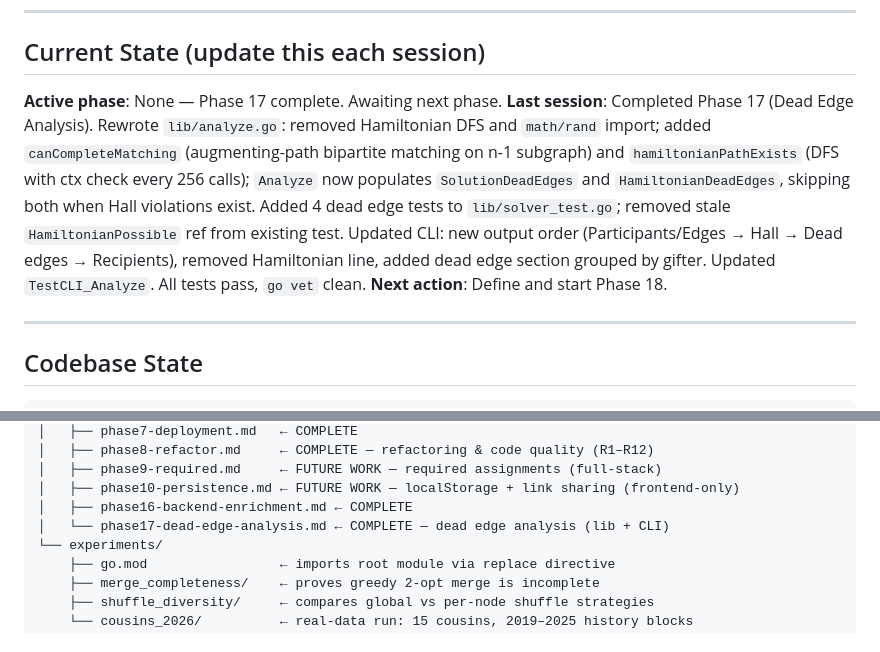
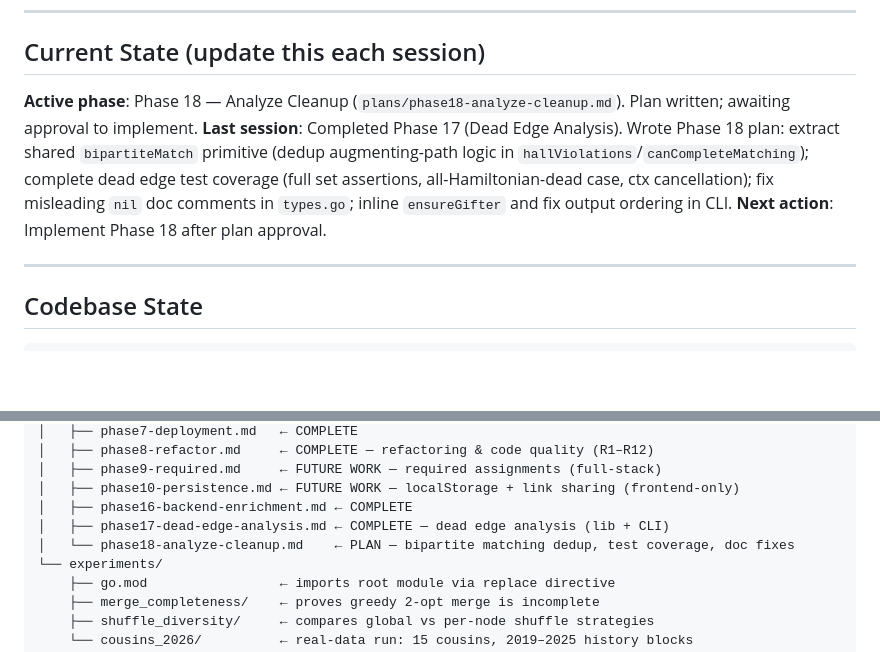
Before and after one commit to cbochs/gift-exchange, a Markdown page: CLAUDE.md, 2 parts joined by grey strips. Rendered like a GitHub page; blank space fills up the shorter version.

```diff
--- a/CLAUDE.md
+++ b/CLAUDE.md
@@ -38,9 +38,9 @@ Do not start any implementation work before reading the relevant phase plan.
 
 ## Current State (update this each session)
 
-**Active phase**: None — Phase 17 complete. Awaiting next phase.
-**Last session**: Completed Phase 17 (Dead Edge Analysis). Rewrote `lib/analyze.go`: removed Hamiltonian DFS and `math/rand` import; added `canCompleteMatching` (augmenting-path bipartite matching on n-1 subgraph) and `hamiltonianPathExists` (DFS with ctx check every 256 calls); `Analyze` now populates `SolutionDeadEdges` and `HamiltonianDeadEdges`, skipping both when Hall violations exist. Added 4 dead edge tests to `lib/solver_test.go`; removed stale `HamiltonianPossible` ref from existing test. Updated CLI: new output order (Participants/Edges → Hall → Dead edges → Recipients), removed Hamiltonian line, added dead edge section grouped by gifter. Updated `TestCLI_Analyze`. All tests pass, `go vet` clean.
-**Next action**: Define and start Phase 18.
+**Active phase**: Phase 18 — Analyze Cleanup (`plans/phase18-analyze-cleanup.md`). Plan written; awaiting approval to implement.
+**Last session**: Completed Phase 17 (Dead Edge Analysis). Wrote Phase 18 plan: extract shared `bipartiteMatch` primitive (dedup augmenting-path logic in `hallViolations`/`canCompleteMatching`); complete dead edge test coverage (full set assertions, all-Hamiltonian-dead case, ctx cancellation); fix misleading `nil` doc comments in `types.go`; inline `ensureGifter` and fix output ordering in CLI.
+**Next action**: Implement Phase 18 after plan approval.
 
 ---
 
@@ -99,7 +99,8 @@ gift-exchange/
 │   ├── phase9-required.md     ← FUTURE WORK — required assignments (full-stack)
 │   ├── phase10-persistence.md ← FUTURE WORK — localStorage + link sharing (frontend-only)
 │   ├── phase16-backend-enrichment.md ← COMPLETE
-│   └── phase17-dead-edge-analysis.md ← COMPLETE — dead edge analysis (lib + CLI)
+│   ├── phase17-dead-edge-analysis.md ← COMPLETE — dead edge analysis (lib + CLI)
+│   └── phase18-analyze-cleanup.md    ← PLAN — bipartite matching dedup, test coverage, doc fixes
 └── experiments/
     ├── go.mod                 ← imports root module via replace directive
     ├── merge_completeness/    ← proves greedy 2-opt merge is incomplete
```
Also changed, not shown: plans/README.md (+1 -0 lines), plans/phase18-analyze-cleanup.md (added, +148 -0 lines).
